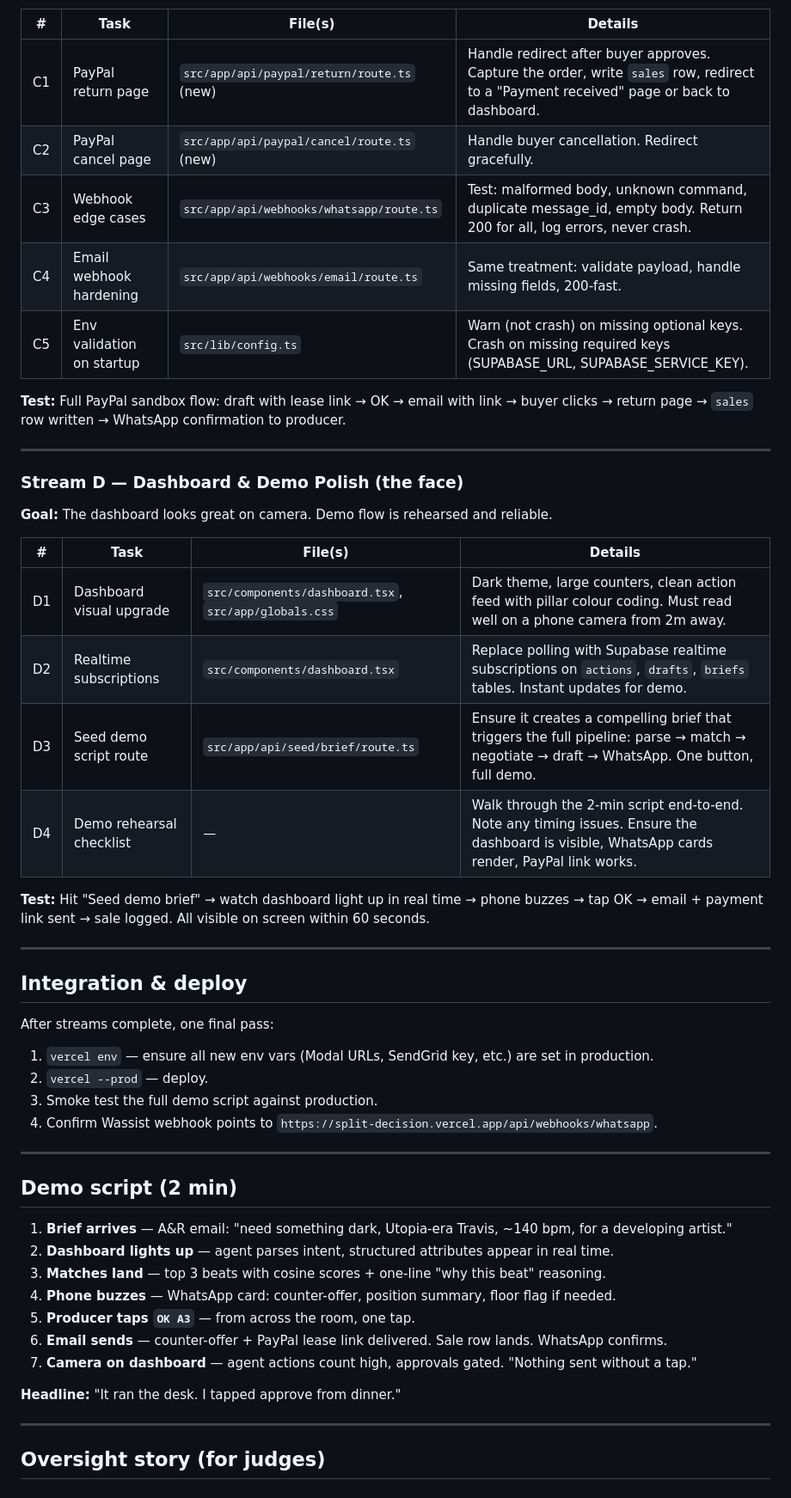
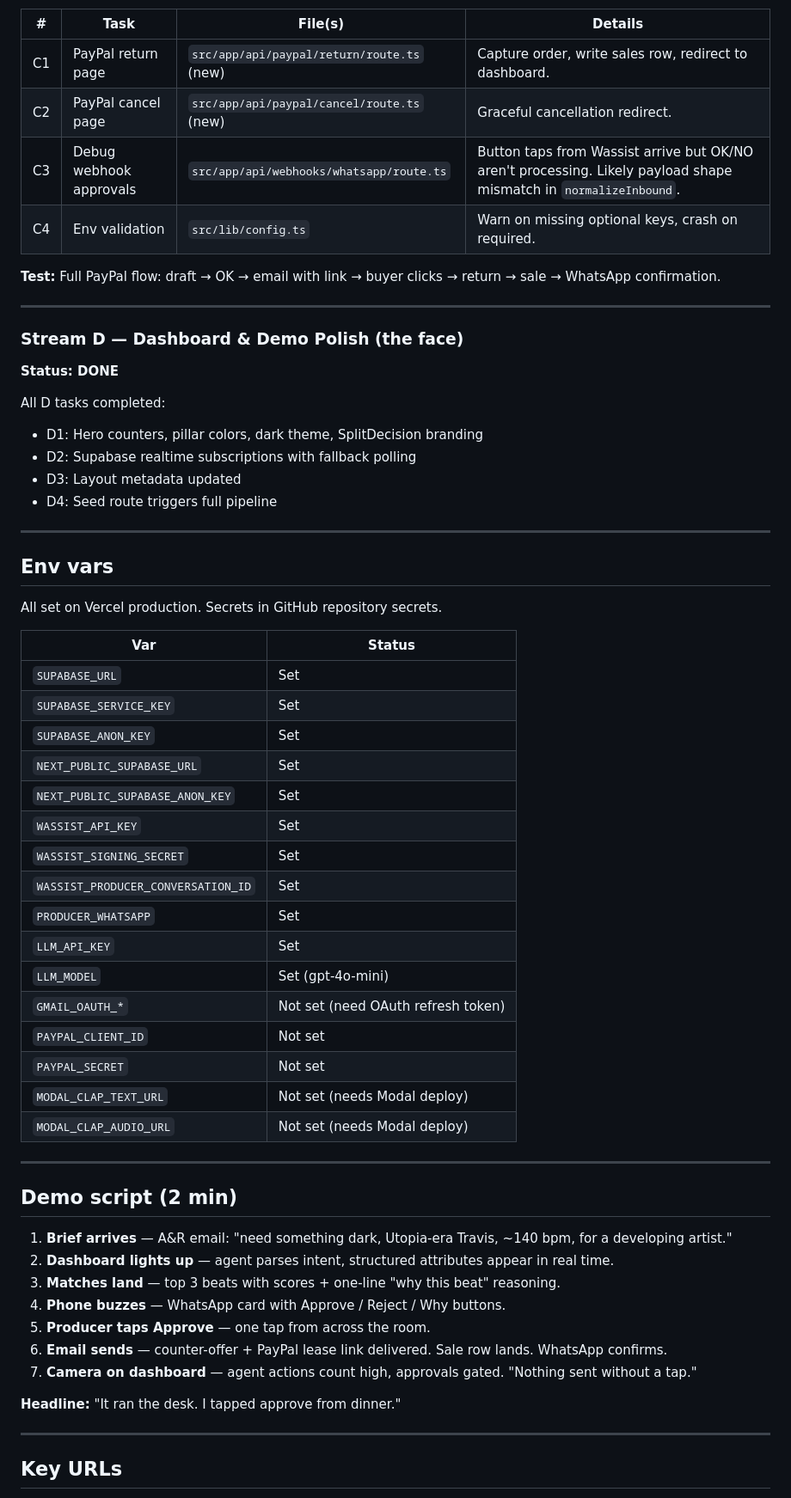
Before and after one commit to DarlingtonDeveloper/SplitDecision, a Markdown page: ROADMAP.md, the part around one of its changes. Shown at 86% size. Rendered like a GitHub page.

Commit message:
Update roadmap: mark completed work, add key URLs and env status
Co-Authored-By: Claude Opus 4.6 (1M context) <noreply@anthropic.com>

```diff
--- a/ROADMAP.md
+++ b/ROADMAP.md
@@ -115,38 +130,48 @@ The remaining work is split into **4 independent streams** that can each be assi
 
 | # | Task | File(s) | Details |
 |---|---|---|---|
-| C1 | PayPal return page | `src/app/api/paypal/return/route.ts` (new) | Handle redirect after buyer approves. Capture the order, write `sales` row, redirect to a "Payment received" page or back to dashboard. |
-| C2 | PayPal cancel page | `src/app/api/paypal/cancel/route.ts` (new) | Handle buyer cancellation. Redirect gracefully. |
-| C3 | Webhook edge cases | `src/app/api/webhooks/whatsapp/route.ts` | Test: malformed body, unknown command, duplicate message_id, empty body. Return 200 for all, log errors, never crash. |
-| C4 | Email webhook hardening | `src/app/api/webhooks/email/route.ts` | Same treatment: validate payload, handle missing fields, 200-fast. |
-| C5 | Env validation on startup | `src/lib/config.ts` | Warn (not crash) on missing optional keys. Crash on missing required keys (SUPABASE_URL, SUPABASE_SERVICE_KEY). |
+| C1 | PayPal return page | `src/app/api/paypal/return/route.ts` (new) | Capture order, write sales row, redirect to dashboard. |
+| C2 | PayPal cancel page | `src/app/api/paypal/cancel/route.ts` (new) | Graceful cancellation redirect. |
+| C3 | Debug webhook approvals | `src/app/api/webhooks/whatsapp/route.ts` | Button taps from Wassist arrive but OK/NO aren't processing. Likely payload shape mismatch in `normalizeInbound`. |
+| C4 | Env validation | `src/lib/config.ts` | Warn on missing optional keys, crash on required. |
 
-**Test:** Full PayPal sandbox flow: draft with lease link → OK → email with link → buyer clicks → return page → `sales` row written → WhatsApp confirmation to producer.
+**Test:** Full PayPal flow: draft → OK → email with link → buyer clicks → return → sale → WhatsApp confirmation.
 
 ---
 
 ### Stream D — Dashboard & Demo Polish (the face)
-**Goal:** The dashboard looks great on camera. Demo flow is rehearsed and reliable.
+**Status: DONE**
 
-| # | Task | File(s) | Details |
-|---|---|---|---|
-| D1 | Dashboard visual upgrade | `src/components/dashboard.tsx`, `src/app/globals.css` | Dark theme, large counters, clean action feed with pillar colour coding. Must read well on a phone camera from 2m away. |
-| D2 | Realtime subscriptions | `src/components/dashboard.tsx` | Replace polling with Supabase realtime subscriptions on `actions`, `drafts`, `briefs` tables. Instant updates for demo. |
-| D3 | Seed demo script route | `src/app/api/seed/brief/route.ts` | Ensure it creates a compelling brief that triggers the full pipeline: parse → match → negotiate → draft → WhatsApp. One button, full demo. |
-| D4 | Demo rehearsal checklist | — | Walk through the 2-min script end-to-end. Note any timing issues. Ensure the dashboard is visible, WhatsApp cards render, PayPal link works. |
-
-**Test:** Hit "Seed demo brief" → watch dashboard light up in real time → phone buzzes → tap OK → email + payment link sent → sale logged. All visible on screen within 60 seconds.
+All D tasks completed:
+- D1: Hero counters, pillar colors, dark theme, SplitDecision branding
+- D2: Supabase realtime subscriptions with fallback polling
+- D3: Layout metadata updated
+- D4: Seed route triggers full pipeline
 
 ---
 
-## Integration & deploy
+## Env vars
 
-After streams complete, one final pass:
+All set on Vercel production. Secrets in GitHub repository secrets.
 
-1. `vercel env` — ensure all new env vars (Modal URLs, SendGrid key, etc.) are set in production.
-2. `vercel --prod` — deploy.
-3. Smoke test the full demo script against production.
-4. Confirm Wassist webhook points to `https://split-decision.vercel.app/api/webhooks/whatsapp`.
+| Var | Status |
+|---|---|
+| `SUPABASE_URL` | Set |
+| `SUPABASE_SERVICE_KEY` | Set |
+| `SUPABASE_ANON_KEY` | Set |
+| `NEXT_PUBLIC_SUPABASE_URL` | Set |
+| `NEXT_PUBLIC_SUPABASE_ANON_KEY` | Set |
+| `WASSIST_API_KEY` | Set |
+| `WASSIST_SIGNING_SECRET` | Set |
+| `WASSIST_PRODUCER_CONVERSATION_ID` | Set |
+| `PRODUCER_WHATSAPP` | Set |
+| `LLM_API_KEY` | Set |
+| `LLM_MODEL` | Set (gpt-4o-mini) |
+| `GMAIL_OAUTH_*` | Not set (need OAuth refresh token) |
+| `PAYPAL_CLIENT_ID` | Not set |
+| `PAYPAL_SECRET` | Not set |
+| `MODAL_CLAP_TEXT_URL` | Not set (needs Modal deploy) |
+| `MODAL_CLAP_AUDIO_URL` | Not set (needs Modal deploy) |
 
 ---
 
@@ -154,9 +179,9 @@ After streams complete, one final pass:
 
 1. **Brief arrives** — A&R email: "need something dark, Utopia-era Travis, ~140 bpm, for a developing artist."
 2. **Dashboard lights up** — agent parses intent, structured attributes appear in real time.
-3. **Matches land** — top 3 beats with cosine scores + one-line "why this beat" reasoning.
-4. **Phone buzzes** — WhatsApp card: counter-offer, position summary, floor flag if needed.
-5. **Producer taps `OK A3`** — from across the room, one tap.
+3. **Matches land** — top 3 beats with scores + one-line "why this beat" reasoning.
+4. **Phone buzzes** — WhatsApp card with Approve / Reject / Why buttons.
+5. **Producer taps Approve** — one tap from across the room.
 6. **Email sends** — counter-offer + PayPal lease link delivered. Sale row lands. WhatsApp confirms.
 7. **Camera on dashboard** — agent actions count high, approvals gated. "Nothing sent without a tap."
 
@@ -164,5 +189,5 @@ After streams complete, one final pass:
 
 ---
 
-## Oversight story (for judges)
+## Key URLs
 
```
Also changed, not shown: other parts of ROADMAP.md (+62 -47 lines).
